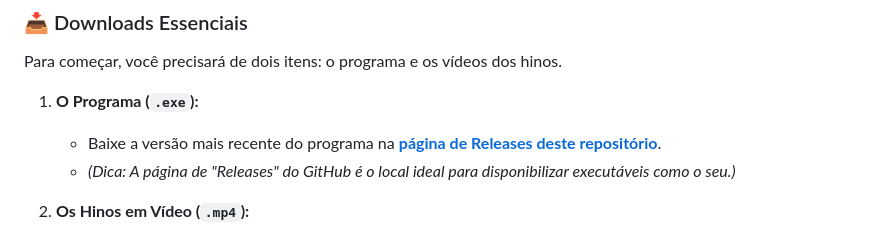
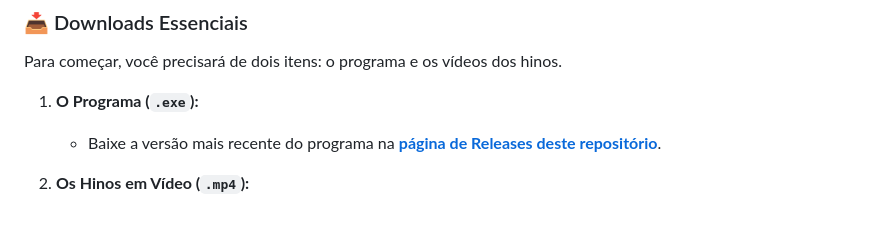
Before and after one commit to danielbuenomoreira/NovoHinarioAdventista, a Markdown page: README.md, the part around the change. Rendered like a GitHub page.

```diff
--- a/README.md
+++ b/README.md
@@ -21,7 +21,6 @@ Para começar, você precisará de dois itens: o programa e os vídeos dos hinos
 
 1.  **O Programa (`.exe`):**
     * Baixe a versão mais recente do programa na [**página de Releases deste repositório**](https://github.com/danielbuenomoreira/NovoHinarioAdventista/releases).
-    * *(Dica: A página de "Releases" do GitHub é o local ideal para disponibilizar executáveis como o seu.)*
 
 2.  **Os Hinos em Vídeo (`.mp4`):**
     * Eu fiz o upload de todos os 610 hinos em alta qualidade. Você pode baixá-los gratuitamente através deste link do Google Drive:
```
